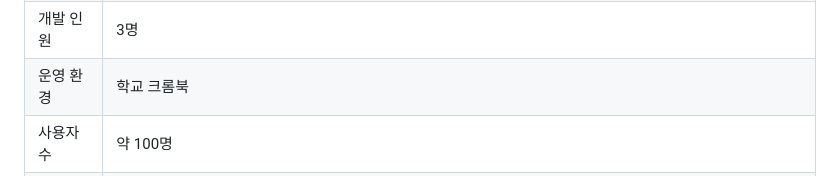
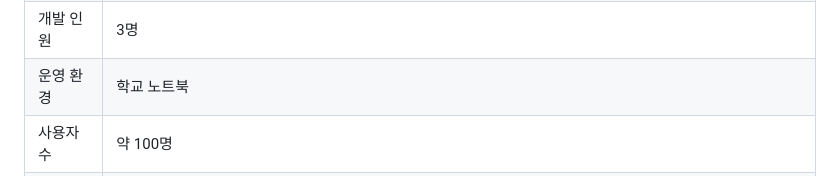
Before and after one commit to DOK-0727/SAEROM-teacher_main, a Markdown page: README.md, the part around one of its changes. Drawn GitHub-style.

Commit message:
Modify environment details and image size in README
Updated the environment description and adjusted image height.

```diff
--- a/README.md
+++ b/README.md
@@ -50,7 +50,7 @@
 </tr>
 <tr>
 <td>운영 환경</td>
-<td>학교 크롬북</td>
+<td>학교 노트북</td>
 </tr>
 <tr>
 <td>사용자 수</td>
```
Also changed, not shown: other parts of README.md (+2 -1 lines).
